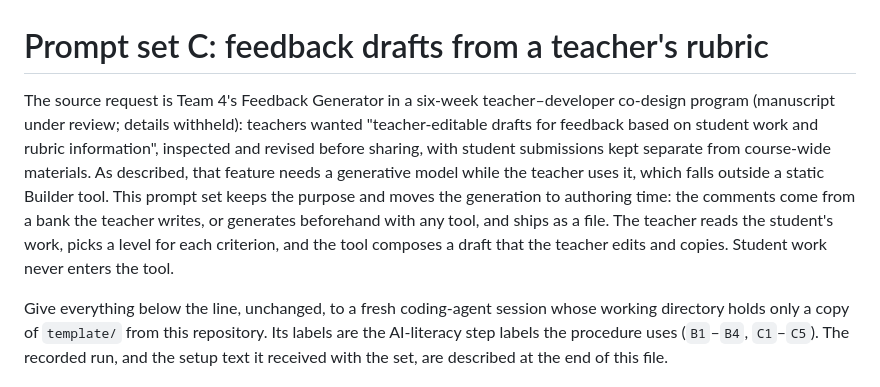
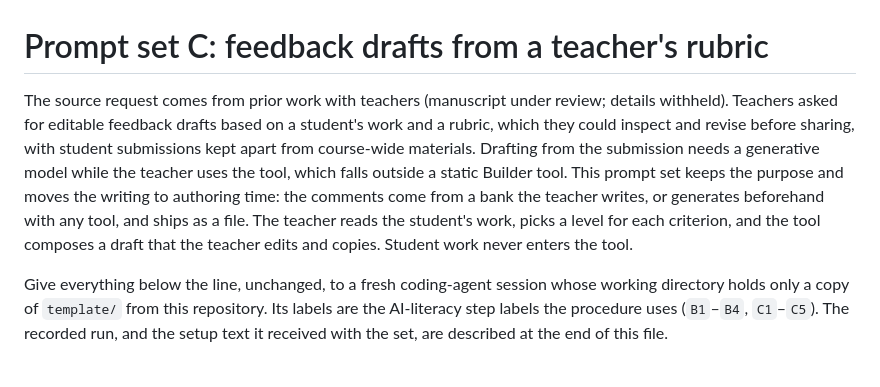
Before and after one commit to sgilson7/builder-setting, a Markdown page: prompts/sets/C-feedback-drafts.md, the part around the change. GitHub-like rendering.

```diff
--- a/prompts/sets/C-feedback-drafts.md
+++ b/prompts/sets/C-feedback-drafts.md
@@ -1,6 +1,6 @@
 # Prompt set C: feedback drafts from a teacher's rubric
 
-The source request is Team 4's Feedback Generator in a six-week teacher–developer co-design program (manuscript under review; details withheld): teachers wanted "teacher-editable drafts for feedback based on student work and rubric information", inspected and revised before sharing, with student submissions kept separate from course-wide materials. As described, that feature needs a generative model while the teacher uses it, which falls outside a static Builder tool. This prompt set keeps the purpose and moves the generation to authoring time: the comments come from a bank the teacher writes, or generates beforehand with any tool, and ships as a file. The teacher reads the student's work, picks a level for each criterion, and the tool composes a draft that the teacher edits and copies. Student work never enters the tool.
+The source request comes from prior work with teachers (manuscript under review; details withheld). Teachers asked for editable feedback drafts based on a student's work and a rubric, which they could inspect and revise before sharing, with student submissions kept apart from course-wide materials. Drafting from the submission needs a generative model while the teacher uses the tool, which falls outside a static Builder tool. This prompt set keeps the purpose and moves the writing to authoring time: the comments come from a bank the teacher writes, or generates beforehand with any tool, and ships as a file. The teacher reads the student's work, picks a level for each criterion, and the tool composes a draft that the teacher edits and copies. Student work never enters the tool.
 
 Give everything below the line, unchanged, to a fresh coding-agent session whose working directory holds only a copy of `template/` from this repository. Its labels are the AI-literacy step labels the procedure uses (`B1`–`B4`, `C1`–`C5`). The recorded run, and the setup text it received with the set, are described at the end of this file.
 
```
Also changed, not shown: README.md (+1 -1 lines), docs/paper-mapping.md (+1 -1 lines).
